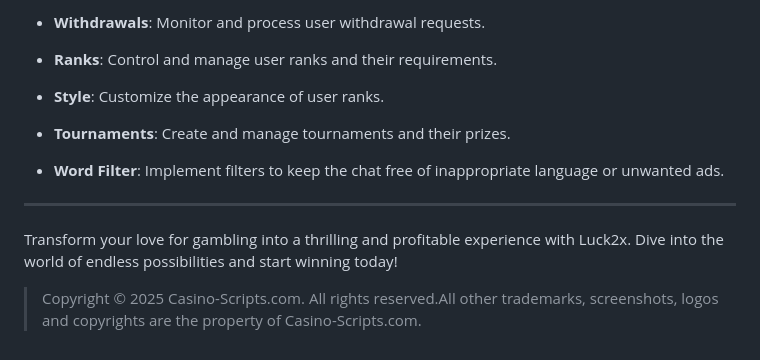
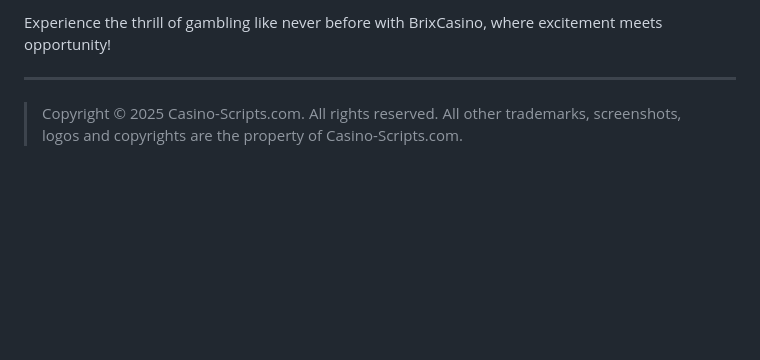
Before and after one commit to Casino-Scripts-com/BrixCasino-Script, a Markdown page: README.md, the part around one of its changes. Rendered like a GitHub page; blank space fills up the shorter version.

```diff
--- a/README.md
+++ b/README.md
@@ -72,17 +66,6 @@ BrixCasino is a cutting-edge online gambling platform designed to revolutionize
 
-- **Withdrawals**: Monitor and process user withdrawal requests.
-
-- **Ranks**: Control and manage user ranks and their requirements.
-
-- **Style**: Customize the appearance of user ranks.
-
-- **Tournaments**: Create and manage tournaments and their prizes.
-
-- **Word Filter**: Implement filters to keep the chat free of inappropriate language or unwanted ads.
-
+Experience the thrill of gambling like never before with BrixCasino, where excitement meets opportunity!
 
 ---
 
-Transform your love for gambling into a thrilling and profitable experience with Luck2x. Dive into the world of endless possibilities and start winning today!
-
-> Copyright © 2025 Casino-Scripts.com. All rights reserved.All other trademarks, screenshots, logos and copyrights are the property of Casino-Scripts.com.
+> Copyright © 2025 Casino-Scripts.com. All rights reserved. All other trademarks, screenshots, logos and copyrights are the property of Casino-Scripts.com.
```
Also changed, not shown: other parts of README.md (+30 -36 lines).
